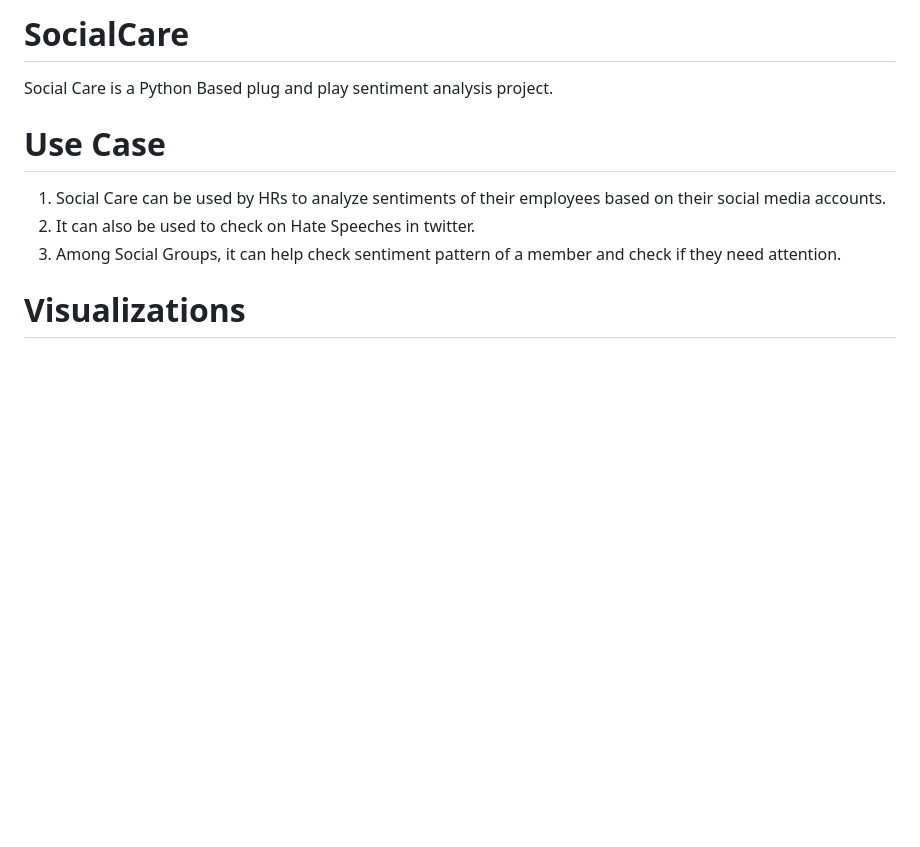
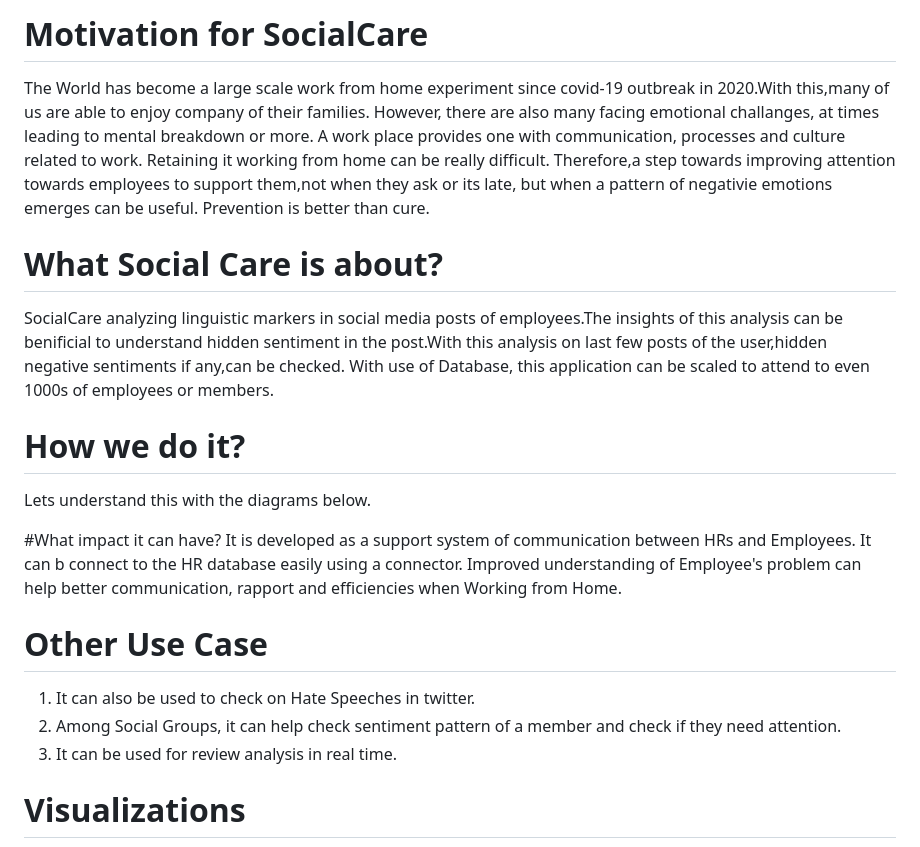
Before and after one commit to techshuttle/SocialCare, a Markdown page: README.md, the part around one of its changes. Drawn GitHub-style; blank space fills up the shorter version.

```diff
--- a/README.md
+++ b/README.md
@@ -1,10 +1,28 @@
-# SocialCare
+# Motivation for  SocialCare
 
-Social Care is a Python Based plug and play sentiment analysis project.
-# Use Case
-1. Social Care can be used by HRs to analyze sentiments of their employees based on their social media accounts.
-2. It can also be used to check on Hate Speeches in twitter.
-3. Among Social Groups, it can help check sentiment pattern of a member and check if they need attention.
+The World has become a large scale work from home experiment since covid-19 outbreak in 2020.With this,many of us are able to enjoy
+company of their families. However, there are also many facing emotional challanges, at times leading to mental breakdown or more.
+A work place provides one with communication, processes and culture related to work. Retaining it working from home can be really difficult.
+Therefore,a step towards improving attention towards employees to support them,not when they ask or its late, but when a pattern of negativie emotions
+emerges can be useful. Prevention is better than cure.
+
+# What Social Care is about?
+SocialCare analyzing linguistic markers in social media posts of employees.The insights of this analysis can be benificial to
+understand hidden sentiment in the post.With this analysis on last few posts of the user,hidden negative sentiments if any,can be checked.
+With use of Database, this application can be scaled to attend to even 1000s of employees or members.
+
+# How we do it?
+Lets understand this with the diagrams below.
+
+#What impact it can have?
+It is developed as a support system of communication between HRs and Employees. It can b connect to the HR database easily using a connector.
+Improved understanding of Employee's problem can help better communication, rapport and efficiencies when Working from Home.
+
+# Other Use Case
+
+1. It can also be used to check on Hate Speeches in twitter.
+2. Among Social Groups, it can help check sentiment pattern of a member and check if they need attention.
+3. It can be used for review analysis in real time.
 
 # Visualizations
 ![img_2.png](Images/img_2.png)
```
Also changed, not shown: other parts of README.md (+9 -3 lines), static/Golden_Gate.png (added), static/Spaceship.jpg (added), static/logo.jpg (added), static/organization.jpg (added), static/work_from_home.jpg (added), 9 other files.
